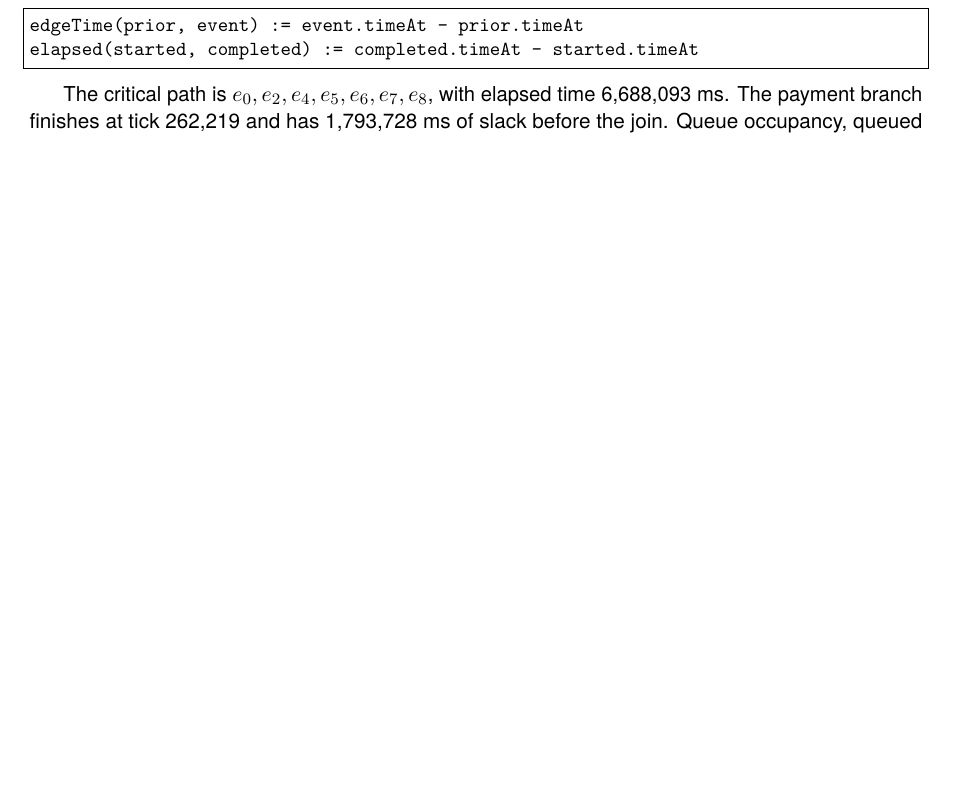
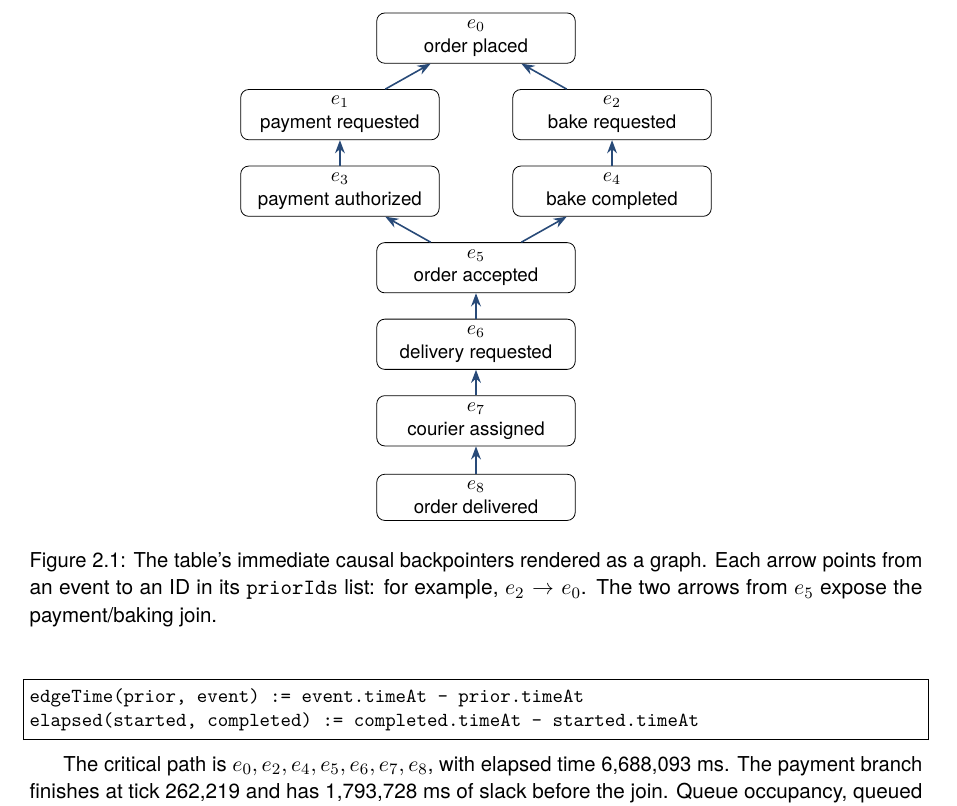
Before and after one commit to rfielding/leanFM, a LaTeX book (book/main.tex, which reads book/chapters/events.tex): part of page 12 of 70 before the commit and part of page 12 of 71 after it, cut at the place of the change, the shorter picture padded with empty space. Compiled offline with pdfLaTeX.

Commit message:
update book

```diff
--- a/book/chapters/events.tex
+++ b/book/chapters/events.tex
@@ -86,6 +86,39 @@ $e_8$ & $[e_7]$ & $6946819$ & order delivered & 65 & outcome \\
 \bottomrule
 \end{tabular}
 \end{center}
+
+\begin{figure}[htbp]
+\centering
+\begin{tikzpicture}[
+  event/.style={draw,rounded corners,fill=white,minimum width=3.5cm,
+    minimum height=.72cm,align=center,font=\small},
+  prior/.style={->,>=Stealth,thick,leanblue}
+]
+  \node[event] (e0) at (0,0) {$e_0$\\order placed};
+  \node[event] (e1) at (-2.4,-1.35) {$e_1$\\payment requested};
+  \node[event] (e2) at (2.4,-1.35) {$e_2$\\bake requested};
+  \node[event] (e3) at (-2.4,-2.70) {$e_3$\\payment authorized};
+  \node[event] (e4) at (2.4,-2.70) {$e_4$\\bake completed};
+  \node[event] (e5) at (0,-4.05) {$e_5$\\order accepted};
+  \node[event] (e6) at (0,-5.40) {$e_6$\\delivery requested};
+  \node[event] (e7) at (0,-6.75) {$e_7$\\courier assigned};
+  \node[event] (e8) at (0,-8.10) {$e_8$\\order delivered};
+
+  \draw[prior] (e1) -- (e0);
+  \draw[prior] (e2) -- (e0);
+  \draw[prior] (e3) -- (e1);
+  \draw[prior] (e4) -- (e2);
+  \draw[prior] (e5) -- (e3);
+  \draw[prior] (e5) -- (e4);
+  \draw[prior] (e6) -- (e5);
+  \draw[prior] (e7) -- (e6);
+  \draw[prior] (e8) -- (e7);
+\end{tikzpicture}
+\caption{The table's immediate causal backpointers rendered as a graph. Each
+arrow points from an event to an ID in its \texttt{priorIds} list: for example,
+$e_2\to e_0$. The two arrows from $e_5$ expose the payment/baking join.}
+\label{fig:bakery-prior-graph}
+\end{figure}
 
 The list order is a serialization convenient for storage. Causal order is the
 transitive closure of \texttt{priorIds}. Both $e_1$ and $e_2$ cite $e_0$, so they
```
Also changed, not shown: book/main.pdf.
